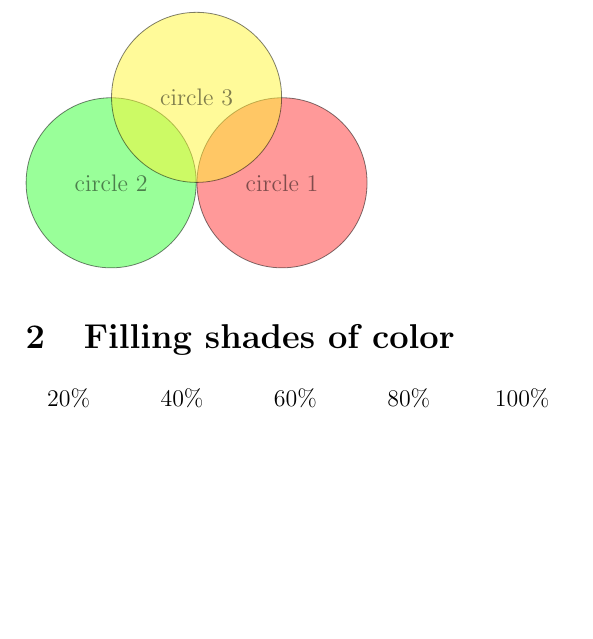
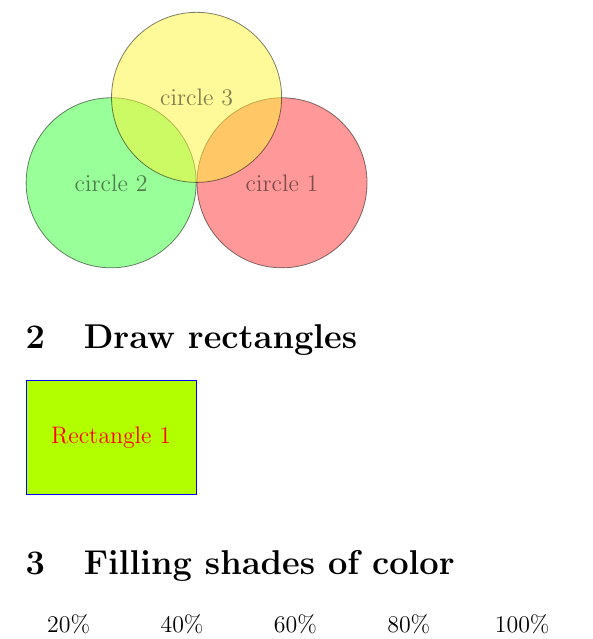
Before and after one commit to yaobinwen/Robin-on-Math, a LaTeX document (LaTeX-Cheatsheet/TikZ-Demo.tex): part of page 3 of 7, cut so that both start at the same text, the shorter picture padded with empty space. Compiled offline with pdfLaTeX.

Commit message:
Update `LaTeX-Cheatsheet/TikZ-Demo.tex`

```diff
--- a/LaTeX-Cheatsheet/TikZ-Demo.tex
+++ b/LaTeX-Cheatsheet/TikZ-Demo.tex
@@ -128,6 +128,21 @@ on the circles to (0, 0).
   \node[circle, draw, anchor=west, minimum size=3cm, fill=red!80, opacity=0.5] (cbig1) at (0, 0) {circle 1};
   \node[circle, draw, anchor=east, minimum size=3cm, fill=green!80, opacity=0.5] (cbig2) at (0, 0) {circle 2};
   \node[circle, draw, anchor=south, minimum size=3cm, fill=yellow!80, opacity=0.5] (cbig3) at (0, 0) {circle 3};
+\end{tikzpicture}
+
+% =============================================================================
+\section{Draw rectangles}
+% =============================================================================
+
+\begin{tikzpicture}
+  \node[
+    rectangle,
+    draw=blue,  % border color
+    text=red,   % text color
+    fill = green!30!yellow, % fill-in color
+    minimum width = 3cm,
+    minimum height = 2cm
+  ] (r) at (0,0) {Rectangle 1};
 \end{tikzpicture}
 
 % =============================================================================
```
